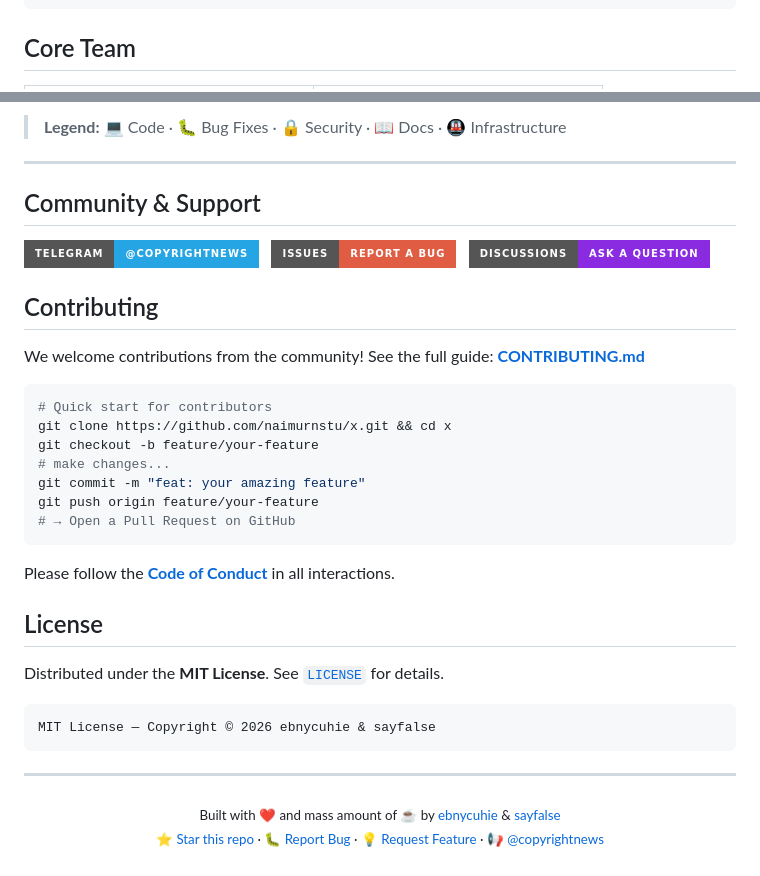
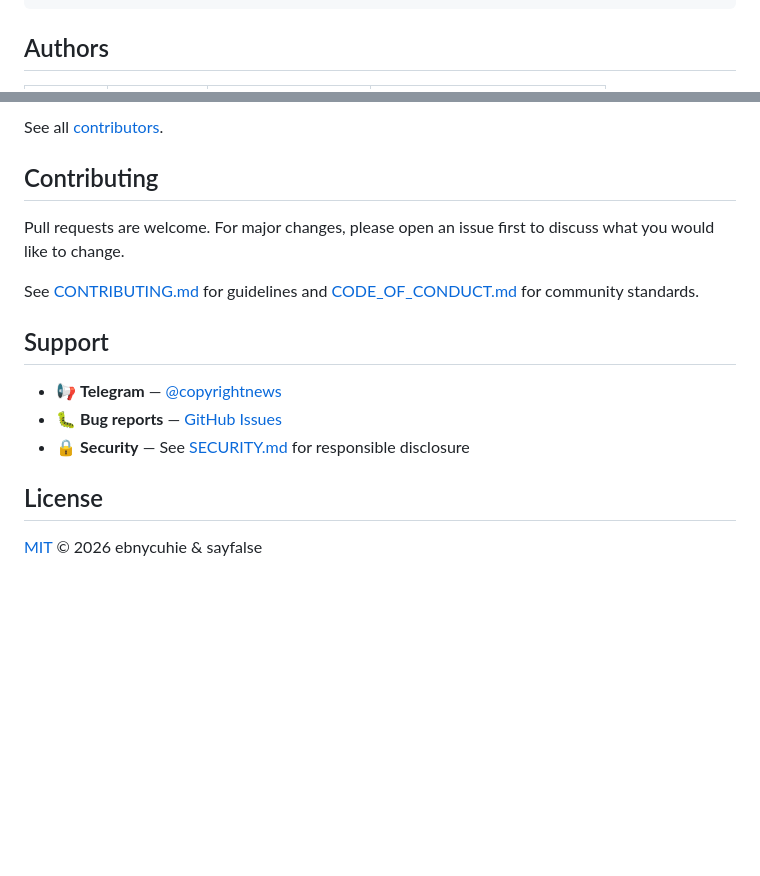
Before and after one commit to copyrightnews/cuhibot, a Markdown page: README.md, 2 parts joined by grey strips. GitHub-like rendering; badges without logos; blank space fills up the shorter version.

Commit message:
docs: clean minimal Authors section — real open-source style

````diff
--- a/README.md
+++ b/README.md
@@ -257,5 +257,5 @@ The bot auto-detects and saves cookies for the correct platform.
 └── README.md           # This file
 ```
 
-## Core Team
+## Authors
 
@@ -306,51 +266,18 @@ The bot auto-detects and saves cookies for the correct platform.
 
-> **Legend:** 💻 Code · 🐛 Bug Fixes · 🔒 Security · 📖 Docs · 🚇 Infrastructure
-
----
-
-## Community &amp; Support
-
-<p>
-  <a href="https://t.me/copyrightnews"><img src="https://img.shields.io/badge/Telegram-@copyrightnews-26A5E4?style=for-the-badge&logo=telegram&logoColor=white" alt="Telegram" /></a>
-  &nbsp;
-  <a href="https://github.com/naimurnstu/x/issues"><img src="https://img.shields.io/badge/Issues-Report_a_Bug-red?style=for-the-badge&logo=github&logoColor=white" alt="Issues" /></a>
-  &nbsp;
-  <a href="https://github.com/naimurnstu/x/discussions"><img src="https://img.shields.io/badge/Discussions-Ask_a_Question-blueviolet?style=for-the-badge&logo=github&logoColor=white" alt="Discussions" /></a>
-</p>
+See all [contributors](https://github.com/naimurnstu/x/graphs/contributors).
 
 ## Contributing
 
-We welcome contributions from the community! See the full guide: **[CONTRIBUTING.md](CONTRIBUTING.md)**
+Pull requests are welcome. For major changes, please open an issue first to discuss what you would like to change.
 
-```bash
-# Quick start for contributors
-git clone https://github.com/naimurnstu/x.git && cd x
-git checkout -b feature/your-feature
-# make changes...
-git commit -m "feat: your amazing feature"
-git push origin feature/your-feature
-# → Open a Pull Request on GitHub
-```
+See [CONTRIBUTING.md](CONTRIBUTING.md) for guidelines and [CODE_OF_CONDUCT.md](CODE_OF_CONDUCT.md) for community standards.
 
-Please follow the **[Code of Conduct](CODE_OF_CONDUCT.md)** in all interactions.
+## Support
+
+- 📢 **Telegram** — [@copyrightnews](https://t.me/copyrightnews)
+- 🐛 **Bug reports** — [GitHub Issues](https://github.com/naimurnstu/x/issues)
+- 🔒 **Security** — See [SECURITY.md](SECURITY.md) for responsible disclosure
 
 ## License
 
-Distributed under the **MIT License**. See [`LICENSE`](LICENSE) for details.
-
-```
-MIT License — Copyright © 2026 ebnycuhie & sayfalse
-```
-
----
-
-<p align="center">
-  <sub>Built with ❤️ and mass amount of ☕ by <a href="https://github.com/ebnycuhie">ebnycuhie</a> &amp; <a href="https://github.com/sayfalse">sayfalse</a></sub>
-  <br />
-  <sub>
-    <a href="https://github.com/naimurnstu/x/stargazers">⭐ Star this repo</a> ·
-    <a href="https://github.com/naimurnstu/x/issues">🐛 Report Bug</a> ·
-    <a href="https://github.com/naimurnstu/x/issues">💡 Request Feature</a> ·
-    <a href="https://t.me/copyrightnews">📢 @copyrightnews</a>
-  </sub>
-</p>
+[MIT](LICENSE) © 2026 ebnycuhie & sayfalse
````
Also changed, not shown: other parts of README.md (+4 -44 lines).
